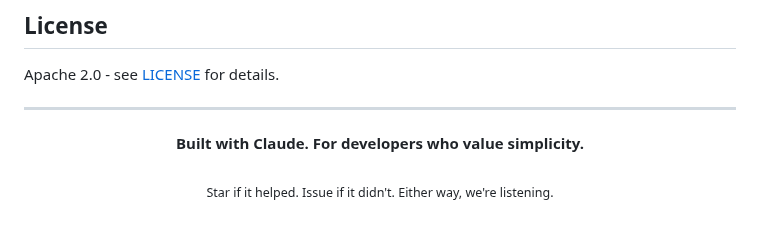
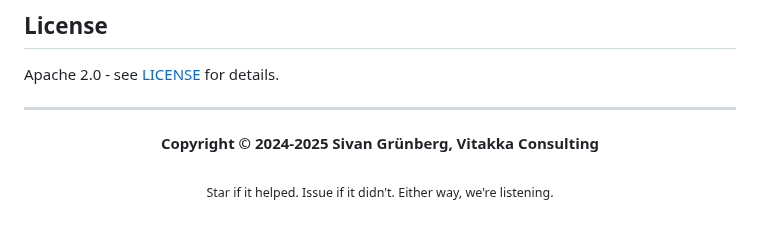
Before and after one commit to sivang/bedsheet, a Markdown page: README.md, the part around the change. GitHub-like rendering.

Commit message:
Update README footer with copyright notice

```diff
--- a/README.md
+++ b/README.md
@@ -377,7 +377,7 @@ Apache 2.0 - see [LICENSE](LICENSE) for details.
 ---
 
 <p align="center">
-<b>Built with Claude. For developers who value simplicity.</b>
+<b>Copyright © 2024-2025 Sivan Grünberg, Vitakka Consulting</b>
 <br><br>
 <sub>Star if it helped. Issue if it didn't. Either way, we're listening.</sub>
 </p>
```
